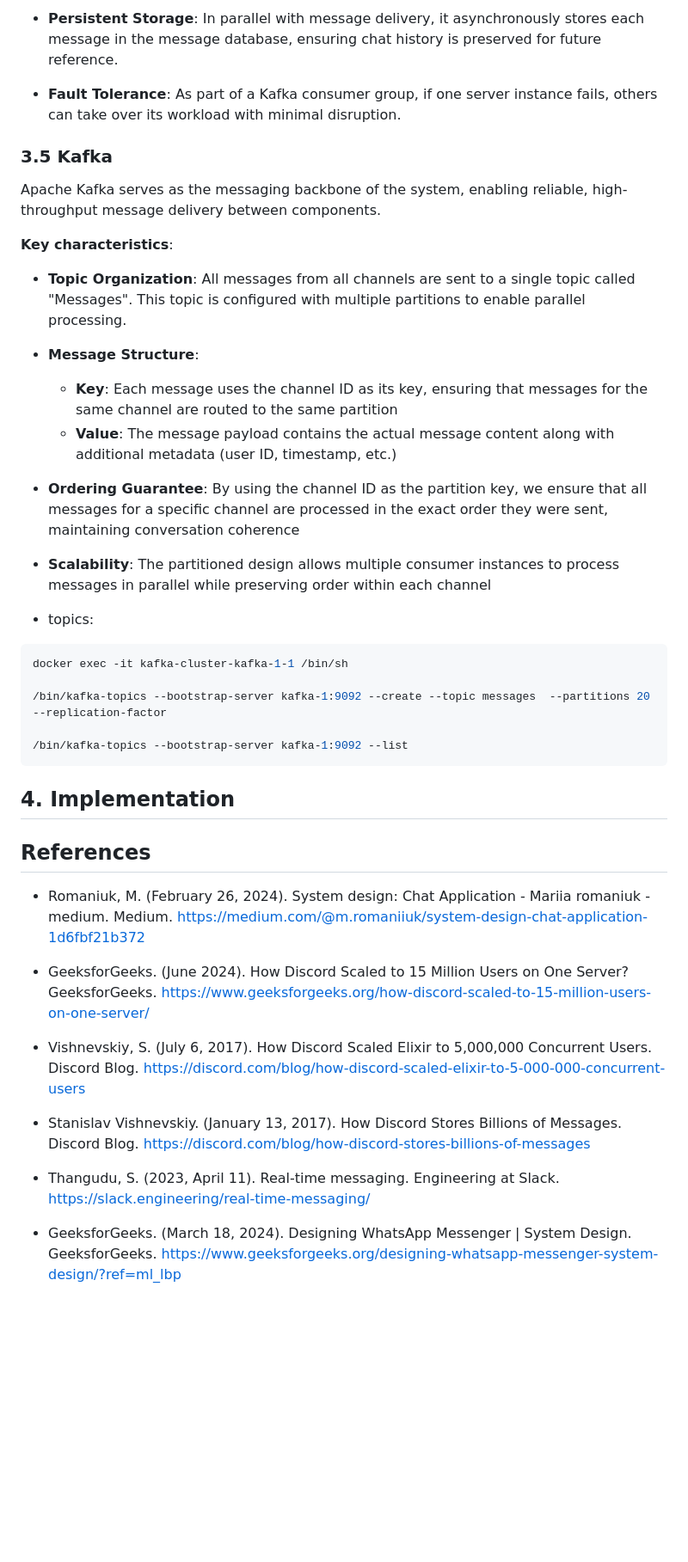
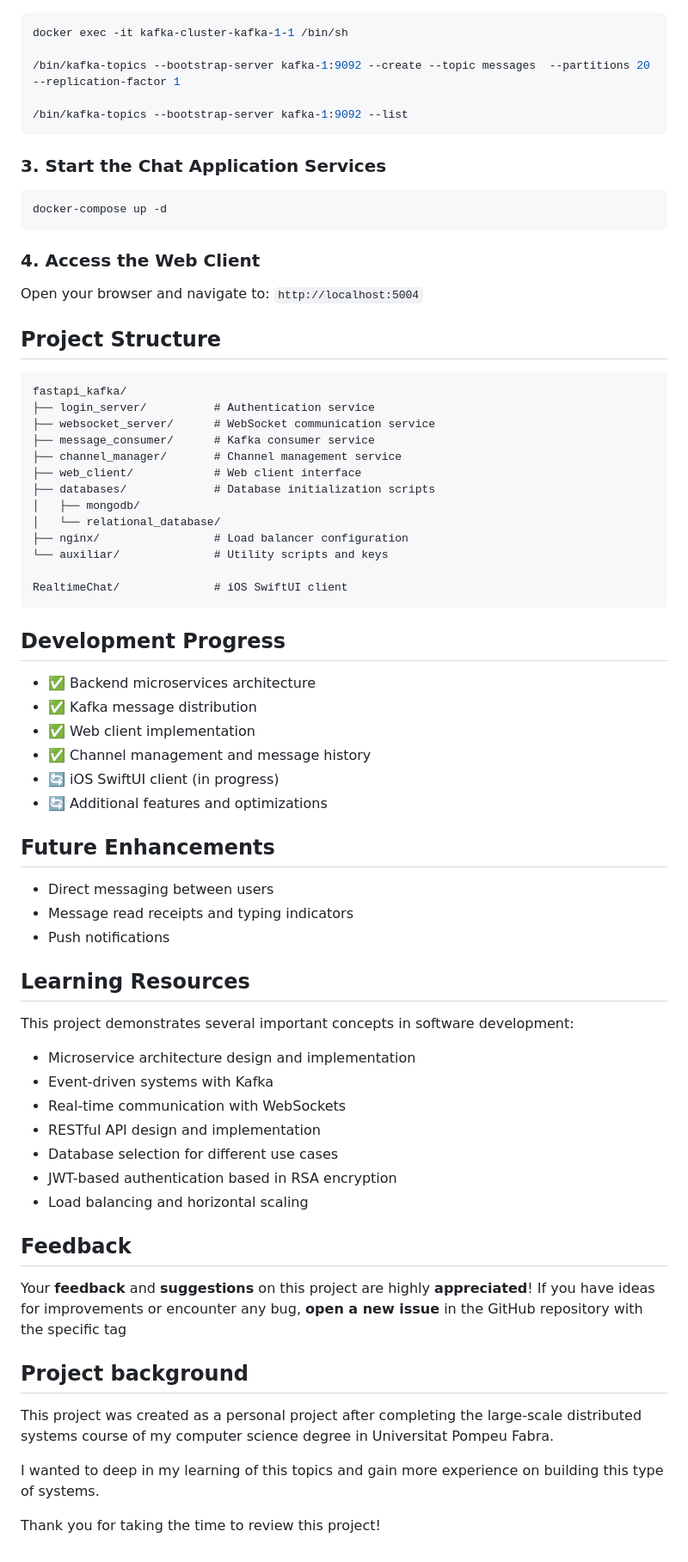
Before and after one commit to XavierCanadas/kafka-realtime-chat, a Markdown page: README.md, the part around the change printed below. Shown: that part at 86% size. Drawn GitHub-style; blank space fills up the shorter version.

````diff
--- a/README.md
+++ b/README.md
@@ -77,48 +92,75 @@ The Message Server is responsible for processing messages sent by clients. It ac
-- **Persistent Storage**: In parallel with message delivery, it asynchronously stores each message in the message database, ensuring chat history is preserved for future reference.
-
-- **Fault Tolerance**: As part of a Kafka consumer group, if one server instance fails, others can take over its workload with minimal disruption.
-
-### 3.5 Kafka
-
-Apache Kafka serves as the messaging backbone of the system, enabling reliable, high-throughput message delivery between components.
-
-**Key characteristics**:
-
-- **Topic Organization**: All messages from all channels are sent to a single topic called "Messages". This topic is configured with multiple partitions to enable parallel processing.
-
-- **Message Structure**:
-
-    - **Key**: Each message uses the channel ID as its key, ensuring that messages for the same channel are routed to the same partition
-    - **Value**: The message payload contains the actual message content along with additional metadata (user ID, timestamp, etc.)
-- **Ordering Guarantee**: By using the channel ID as the partition key, we ensure that all messages for a specific channel are processed in the exact order they were sent, maintaining conversation coherence
-
-- **Scalability**: The partitioned design allows multiple consumer instances to process messages in parallel while preserving order within each channel
-
-- topics:
-```c
+```bash
 docker exec -it kafka-cluster-kafka-1-1 /bin/sh
 
-/bin/kafka-topics --bootstrap-server kafka-1:9092 --create --topic messages  --partitions 20 --replication-factor
+/bin/kafka-topics --bootstrap-server kafka-1:9092 --create --topic messages  --partitions 20 --replication-factor 1
 
 /bin/kafka-topics --bootstrap-server kafka-1:9092 --list
 ```
 
+### 3. Start the Chat Application Services
+
+```bash
+docker-compose up -d
+```
+
+### 4. Access the Web Client
+
+Open your browser and navigate to: `http://localhost:5004`
+
+## Project Structure
+
+```
+fastapi_kafka/
+├── login_server/          # Authentication service
+├── websocket_server/      # WebSocket communication service
+├── message_consumer/      # Kafka consumer service
+├── channel_manager/       # Channel management service
+├── web_client/            # Web client interface
+├── databases/             # Database initialization scripts
+│   ├── mongodb/
+│   └── relational_database/
+├── nginx/                 # Load balancer configuration
+└── auxiliar/              # Utility scripts and keys
+
+RealtimeChat/              # iOS SwiftUI client
+```
+
+## Development Progress
+
+- ✅ Backend microservices architecture
+- ✅ Kafka message distribution
+- ✅ Web client implementation
+- ✅ Channel management and message history
+- 🔄 iOS SwiftUI client (in progress)
+- 🔄 Additional features and optimizations
+
+## Future Enhancements
+
+- Direct messaging between users
+- Message read receipts and typing indicators
+- Push notifications
+
+## Learning Resources
+
+This project demonstrates several important concepts in software development:
+
+- Microservice architecture design and implementation
+- Event-driven systems with Kafka
+- Real-time communication with WebSockets
+- RESTful API design and implementation
+- Database selection for different use cases
+- JWT-based authentication based in RSA encryption
+- Load balancing and horizontal scaling
 
 
+## Feedback
 
+Your **feedback** and **suggestions** on this project are highly **appreciated**! If you have ideas for improvements or encounter any bug, **open a new issue** in the GitHub repository with the specific tag
 
-## 4. Implementation
+## Project background
 
+This project was created as a personal project after completing the large-scale distributed systems course of my computer science degree in Universitat Pompeu Fabra.
 
-## References
-- Romaniuk, M. (February 26, 2024). System design: Chat Application - Mariia romaniuk - medium. Medium. https://medium.com/@m.romaniiuk/system-design-chat-application-1d6fbf21b372
+I wanted to deep in my learning of this topics and gain more experience on building this type of systems.
 
-- GeeksforGeeks. (June 2024). How Discord Scaled to 15 Million Users on One Server? GeeksforGeeks. https://www.geeksforgeeks.org/how-discord-scaled-to-15-million-users-on-one-server/
-
-- Vishnevskiy, S. (July 6, 2017). How Discord Scaled Elixir to 5,000,000 Concurrent Users. Discord Blog. https://discord.com/blog/how-discord-scaled-elixir-to-5-000-000-concurrent-users
-
-- Stanislav Vishnevskiy. (January 13, 2017). How Discord Stores Billions of Messages. Discord Blog. https://discord.com/blog/how-discord-stores-billions-of-messages
-
-- Thangudu, S. (2023, April 11). Real-time messaging. Engineering at Slack. https://slack.engineering/real-time-messaging/
-
-- GeeksforGeeks. (March 18, 2024). Designing WhatsApp Messenger | System Design. GeeksforGeeks. https://www.geeksforgeeks.org/designing-whatsapp-messenger-system-design/?ref=ml_lbp
+Thank you for taking the time to review this project!
````
Also changed, not shown: other parts of README.md (+71 -56 lines), resources/architecture_design.png (added), 2 other files.
